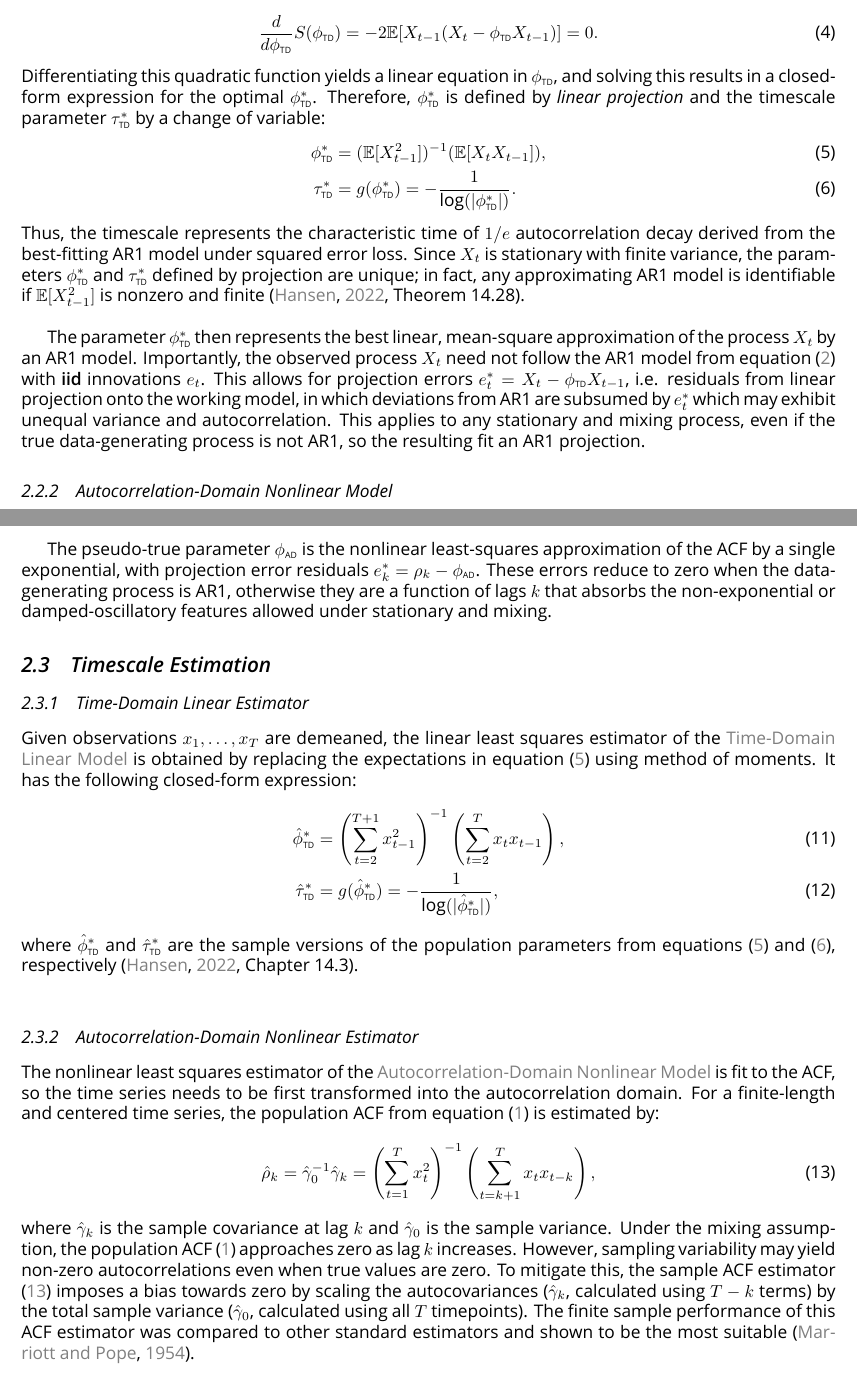
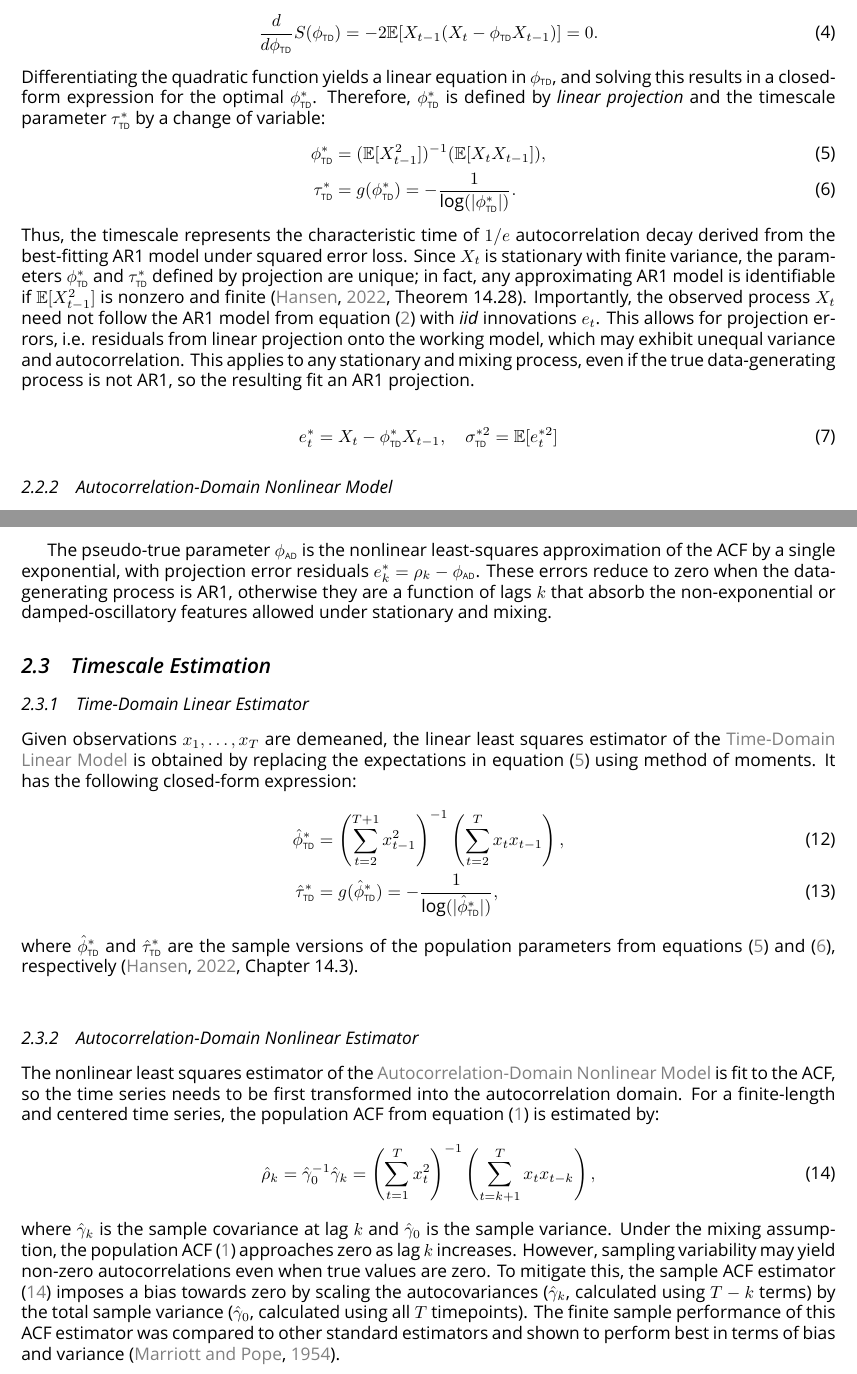
Before and after one commit to griegner/fmri-timescales, a LaTeX document (docs/main.tex, which reads docs/02-methods.tex): two parts of pages 6 and 7 of 27, joined at a grey line, cut so that both start at the same text. Compiled offline with XeLaTeX.

Commit message:
Update on Overleaf.

```diff
--- a/docs/02-methods.tex
+++ b/docs/02-methods.tex
@@ -48,15 +48,17 @@ The parameter $\phitd^*$ is the value that minimizes the expected squared error
     \frac{d}{d\phitd} S(\phitd) = -2 \mathbb{E}[X_{t-1}(X_t - \phitd X_{t-1})] = 0.
 \end{align}
 
-\noindent Differentiating this quadratic function yields a linear equation in $\phitd$, and solving this results in a closed-form expression for the optimal $\phitd^*$. Therefore, $\phitd^*$ is defined by \textit{linear projection} and the timescale parameter $\tautd^*$ by a change of variable:
+\noindent Differentiating the quadratic function yields a linear equation in $\phitd$, and solving this results in a closed-form expression for the optimal $\phitd^*$. Therefore, $\phitd^*$ is defined by \textit{linear projection} and the timescale parameter $\tautd^*$ by a change of variable:
 \begin{align}
     \phitd^* &= (\mathbb{E}[X_{t-1}^2])^{-1}(\mathbb{E}[X_t X_{t-1}]) \label{eq:ar1-phi},\\
     \tautd^* &= g(\phitd^*) = -\frac{1}{\text{log}(|\phitd^*|)}. \label{eq:ar1-tau}
 \end{align}
 
-\noindent Thus, the timescale represents the characteristic time of $1/e$ autocorrelation decay derived from the best-fitting AR1 model under squared error loss. Since $X_t$ is stationary with finite variance, the parameters $\phitd^*$ and $\tautd^*$ defined by projection are unique; in fact, any approximating AR1 model is identifiable if $\mathbb{E}[X_{t-1}^2]$ is nonzero and finite \citep[Theorem~14.28]{hansen_econometrics_2022}.\\
+\noindent Thus, the timescale represents the characteristic time of $1/e$ autocorrelation decay derived from the best-fitting AR1 model under squared error loss. Since $X_t$ is stationary with finite variance, the parameters $\phitd^*$ and $\tautd^*$ defined by projection are unique; in fact, any approximating AR1 model is identifiable if $\mathbb{E}[X_{t-1}^2]$ is nonzero and finite \citep[Theorem~14.28]{hansen_econometrics_2022}. Importantly, the observed process $X_t$ need not follow the AR1 model from equation~\eqref{eq:ar1} with \textit{iid} innovations $e_t$. This allows for projection errors, i.e. residuals from linear projection onto the working model, which may exhibit unequal variance and autocorrelation. This applies to any stationary and mixing process, even if the true data-generating process is not AR1, so the resulting fit an AR1 projection.
 
-The parameter $\phitd^*$ then represents the best linear, mean-square approximation of the process $X_t$ by an AR1 model. Importantly, the observed process $X_t$ need not follow the AR1 model from equation~\eqref{eq:ar1} with \textbf{iid} innovations $e_t$. This allows for projection errors $e_t^* = X_t - \phitd X_{t-1}$, i.e. residuals from linear projection onto the working model, in which deviations from AR1 are subsumed by $e_t^*$ which may exhibit unequal variance and autocorrelation. This applies to any stationary and mixing process, even if the true data-generating process is not AR1, so the resulting fit an AR1 projection.
+\begin{align}
+    e_t^* = X_t - \phitd^* X_{t-1}, \quad \sigmatd^{*2} = \mathbb{E}[e_t^{*2}]
+\end{align}
 
 \subsubsection{Autocorrelation-Domain Nonlinear Model}\label{sec:autocorrelation-domain-nonlinear-model}
 
@@ -82,7 +84,7 @@ Here, the projection parameter $\phiad^*$ is the value that minimizes the expect
     \tauad^* &= g(\phiad^*) = -\frac{1}{\text{log}(|\phiad^*|)}. \label{eq:nlm-tau}
 \end{align}
 
-The pseudo-true parameter $\phiad$ is the nonlinear least-squares approximation of the ACF by a single exponential, with projection error residuals $e_k^* = \rho_k - \phiad$. These errors reduce to zero when the data-generating process is AR1, otherwise they are a function of lags $k$ that absorbs the non-exponential or damped-oscillatory features allowed under stationary and mixing.
+The pseudo-true parameter $\phiad$ is the nonlinear least-squares approximation of the ACF by a single exponential, with projection error residuals $e_k^* = \rho_k - \phiad$. These errors reduce to zero when the data-generating process is AR1, otherwise they are a function of lags $k$ that absorb the non-exponential or damped-oscillatory features allowed under stationary and mixing.
 
 \subsection{Timescale Estimation}\label{sec:timescale-estimation}
 \subsubsection{Time-Domain Linear Estimator}\label{sec:time-domain-linear-estimator}
@@ -101,7 +103,7 @@ The nonlinear least squares estimator of the \nameref{sec:autocorrelation-domain
     \hat\rho_k &= \hat\gamma_0^{-1}\hat\gamma_k = \left(\sum_{t=1}^T x_t^2\right)^{-1} \left(\sum_{t=k+1}^{T}x_t x_{t-k}\right),
 \end{align}
 
-\noindent where $\hat\gamma_k$ is the sample covariance at lag $k$ and $\hat\gamma_0$ is the sample variance. Under the mixing assumption, the population ACF \eqref{eq:acf} approaches zero as lag $k$ increases. However, sampling variability may yield non-zero autocorrelations even when true values are zero. To mitigate this, the sample ACF estimator \eqref{eq:acf_} imposes a bias towards zero by scaling the autocovariances ($\hat \gamma_k$, calculated using $T-k$ terms) by the total sample variance ($\hat\gamma_0$, calculated using all $T$ timepoints). The finite sample performance of this ACF estimator was compared to other standard estimators and shown to be the most suitable \citep{marriott_bias_1954}.\\
+\noindent where $\hat\gamma_k$ is the sample covariance at lag $k$ and $\hat\gamma_0$ is the sample variance. Under the mixing assumption, the population ACF \eqref{eq:acf} approaches zero as lag $k$ increases. However, sampling variability may yield non-zero autocorrelations even when true values are zero. To mitigate this, the sample ACF estimator \eqref{eq:acf_} imposes a bias towards zero by scaling the autocovariances ($\hat \gamma_k$, calculated using $T-k$ terms) by the total sample variance ($\hat\gamma_0$, calculated using all $T$ timepoints). The finite sample performance of this ACF estimator was compared to other standard estimators and shown to perform best in terms of bias and variance \citep{marriott_bias_1954}.\\
 
 By the model definition \eqref{eq:nlm}, the exponential decay parameter $\phiad^*$ that minimizes the cost function, $S(\phiad)$ in equation~\eqref{eq:nlm_loss}, is estimated by minimizing the sample analog $\widehat{S}_{K}(\phiad)$:
 \begin{align}
```
Also changed, not shown: docs/02-methods.tex (2 more changed lines).
